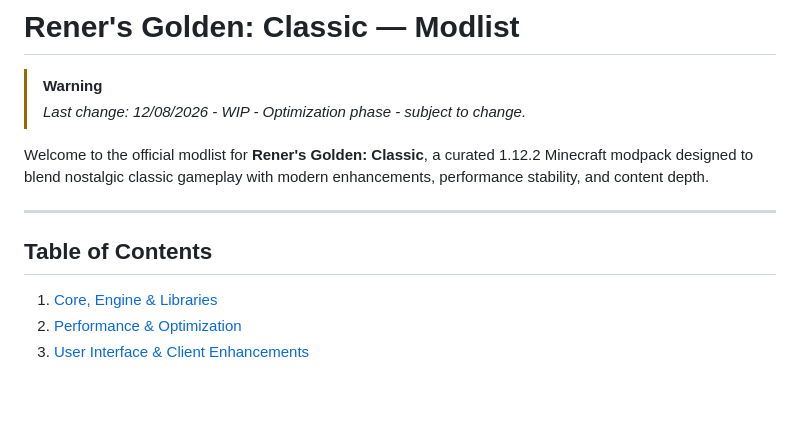
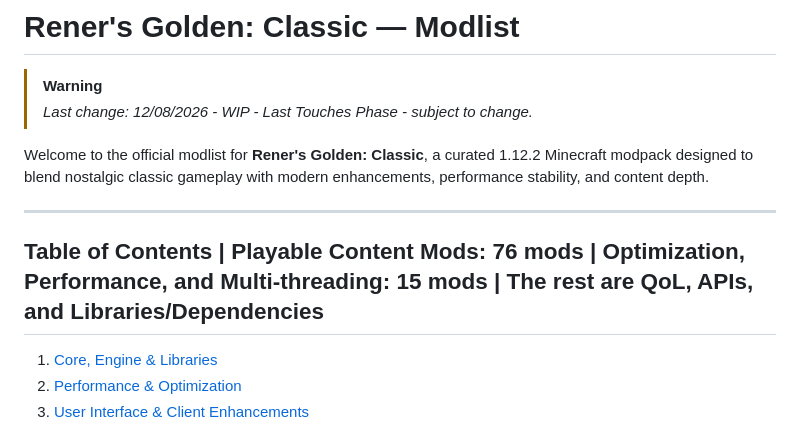
Before and after one commit to R3ner/Rener-s-Golden-Classic, a Markdown page: modlist.md, the part around the change. Drawn GitHub-style; blank space fills up the shorter version.

Commit message:
Revise last change note and update table of contents
Updated the last change note and modified the table of contents to include mod categories.

```diff
--- a/modlist.md
+++ b/modlist.md
@@ -3,13 +3,13 @@
 # Rener's Golden: Classic — Modlist
 
 > [!WARNING]
-> *Last change: 12/08/2026 - WIP - Optimization phase - subject to change.*
+> *Last change: 12/08/2026 - WIP - Last Touches Phase - subject to change.*
 
 Welcome to the official modlist for **Rener's Golden: Classic**, a curated 1.12.2 Minecraft modpack designed to blend nostalgic classic gameplay with modern enhancements, performance stability, and content depth.
 
 ---
 
-## Table of Contents
+## Table of Contents | Playable Content Mods: 76 mods | Optimization, Performance, and Multi-threading: 15 mods | The rest are QoL, APIs, and Libraries/Dependencies
 1. [Core, Engine & Libraries](#core-engine--libraries)
 2. [Performance & Optimization](#performance--optimization)
 3. [User Interface & Client Enhancements](#user-interface--client-enhancements)
```
